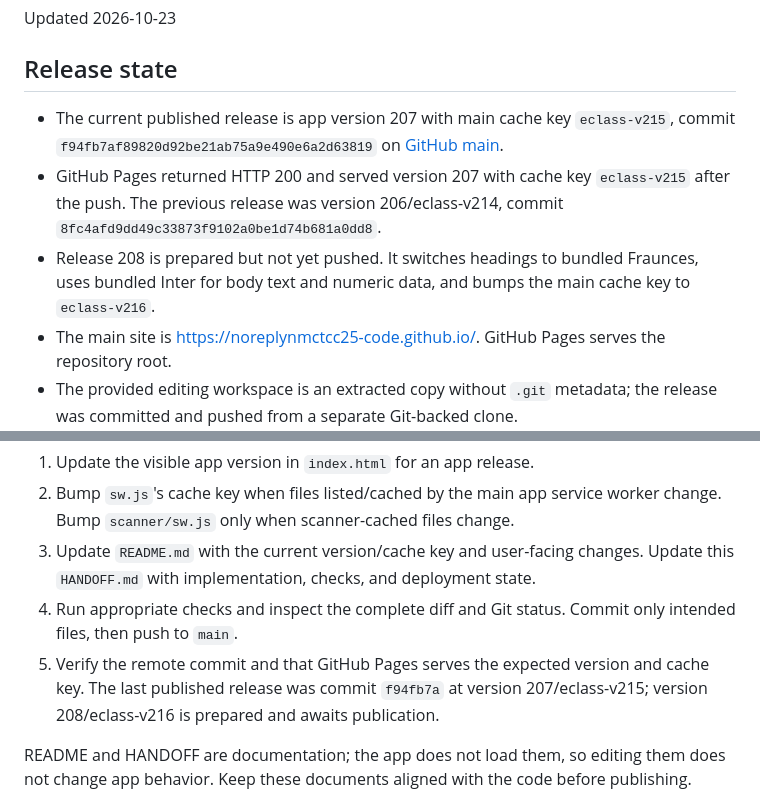
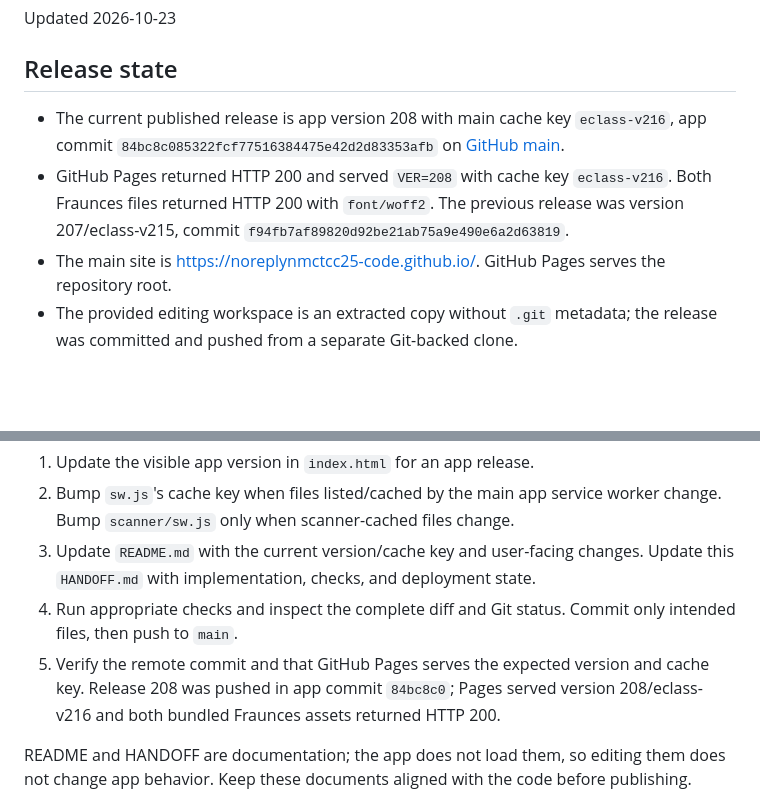
Before and after one commit to noreplynmctcc25-code/noreplynmctcc25-code.github.io, a Markdown page: HANDOFF.md, 2 parts joined by grey strips. GitHub-like rendering; blank space fills up the shorter version.

```diff
--- a/HANDOFF.md
+++ b/HANDOFF.md
@@ -4,9 +4,8 @@ Updated 2026-10-23
 
 ## Release state
 
-- The current published release is app version 207 with main cache key `eclass-v215`, commit `f94fb7af89820d92be21ab75a9e490e6a2d63819` on [GitHub main](https://github.com/noreplynmctcc25-code/noreplynmctcc25-code.github.io/tree/main).
-- GitHub Pages returned HTTP 200 and served version 207 with cache key `eclass-v215` after the push. The previous release was version 206/eclass-v214, commit `8fc4afd9dd49c33873f9102a0be1d74b681a0dd8`.
-- Release 208 is prepared but not yet pushed. It switches headings to bundled Fraunces, uses bundled Inter for body text and numeric data, and bumps the main cache key to `eclass-v216`.
+- The current published release is app version 208 with main cache key `eclass-v216`, app commit `84bc8c085322fcf77516384475e42d2d83353afb` on [GitHub main](https://github.com/noreplynmctcc25-code/noreplynmctcc25-code.github.io/tree/main).
+- GitHub Pages returned HTTP 200 and served `VER=208` with cache key `eclass-v216`. Both Fraunces files returned HTTP 200 with `font/woff2`. The previous release was version 207/eclass-v215, commit `f94fb7af89820d92be21ab75a9e490e6a2d63819`.
 - The main site is https://noreplynmctcc25-code.github.io/. GitHub Pages serves the repository root.
 - The provided editing workspace is an extracted copy without `.git` metadata; the release was committed and pushed from a separate Git-backed clone.
 
@@ -34,7 +33,7 @@ Before every commit and push:
 2. Bump `sw.js`'s cache key when files listed/cached by the main app service worker change. Bump `scanner/sw.js` only when scanner-cached files change.
 3. Update `README.md` with the current version/cache key and user-facing changes. Update this `HANDOFF.md` with implementation, checks, and deployment state.
 4. Run appropriate checks and inspect the complete diff and Git status. Commit only intended files, then push to `main`.
-5. Verify the remote commit and that GitHub Pages serves the expected version and cache key. The last published release was commit `f94fb7a` at version 207/eclass-v215; version 208/eclass-v216 is prepared and awaits publication.
+5. Verify the remote commit and that GitHub Pages serves the expected version and cache key. Release 208 was pushed in app commit `84bc8c0`; Pages served version 208/eclass-v216 and both bundled Fraunces assets returned HTTP 200.
 
 README and HANDOFF are documentation; the app does not load them, so editing them does not change app behavior. Keep these documents aligned with the code before publishing.
 
```
Also changed, not shown: README.md (+2 -2 lines).
